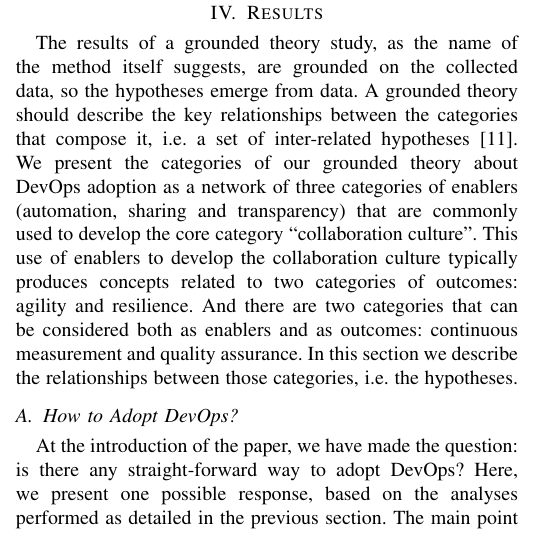
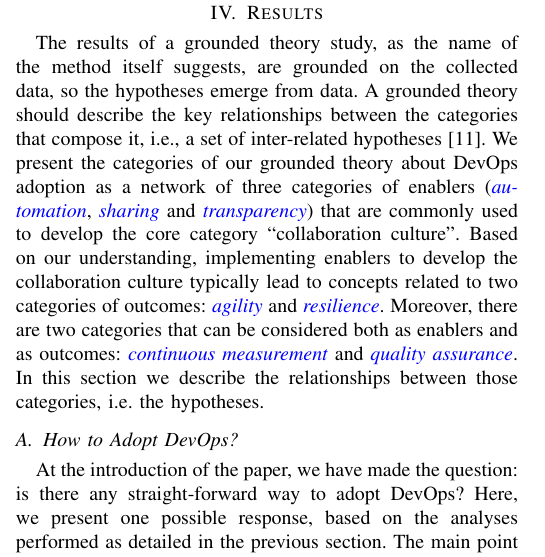
Before and after one commit to wweellddeerr/devops-esem, a LaTeX paper (main.tex, which reads results.tex): part of one column of page 4 of 10, cut so that both start at the same text. Compiled offline with pdfLaTeX; a missing font is replaced by an installed copy or a similar font; a LaTeX package or settings file that is missing is left out.

Commit message:
revisao (inicial) da secao com resultados

```diff
--- a/main.tex
+++ b/main.tex
@@ -14,6 +14,7 @@
 % correct bad hyphenation here
 \hyphenation{op-tical net-works semi-conduc-tor}
 
+\newcommand{\cat}[1]{{\color{blue}{\emph{#1}}}}
 \begin{document}
 \title{Adopting DevOps: A Grounded Theory of Well Succeeded DevOps Adoption in
 Practice}
--- a/results.tex
+++ b/results.tex
@@ -1,15 +1,16 @@
 \section{Results} \label{sec:results}
+
 The results of a grounded theory study, as the name of the method itself
 suggests, are grounded on the collected data, so the hypotheses emerge from
 data. A grounded theory should describe the key relationships between the
-categories that compose it, i.e. a set of inter-related hypotheses
-\cite{hoda2017becoming}. We present the categories of our grounded theory
-about DevOps adoption as a network of three categories of enablers (automation,
-sharing and transparency) that are commonly used to develop the core category
-``collaboration culture". This use of enablers to develop the collaboration
-culture typically produces concepts related to two categories of outcomes:
-agility and resilience. And there are two categories that can be considered
-both as enablers and as outcomes: continuous measurement and quality assurance.
+categories that compose it, i.e., a set of inter-related hypotheses~\cite{hoda2017becoming}.
+We present the categories of our grounded theory
+about DevOps adoption as a network of three categories of enablers (\cat{automation},
+\cat{sharing} and \cat{transparency}) that are commonly used to develop the core category
+``collaboration culture". Based on our understanding, implementing enablers to develop the collaboration
+culture typically lead to concepts related to two categories of outcomes:
+\cat{agility} and \cat{resilience}. Moreover, there are two categories that can be considered
+both as enablers and as outcomes: \cat{continuous measurement} and \cat{quality assurance}.
 In this section we describe the relationships between those categories, i.e.
 the hypotheses.
 
```
